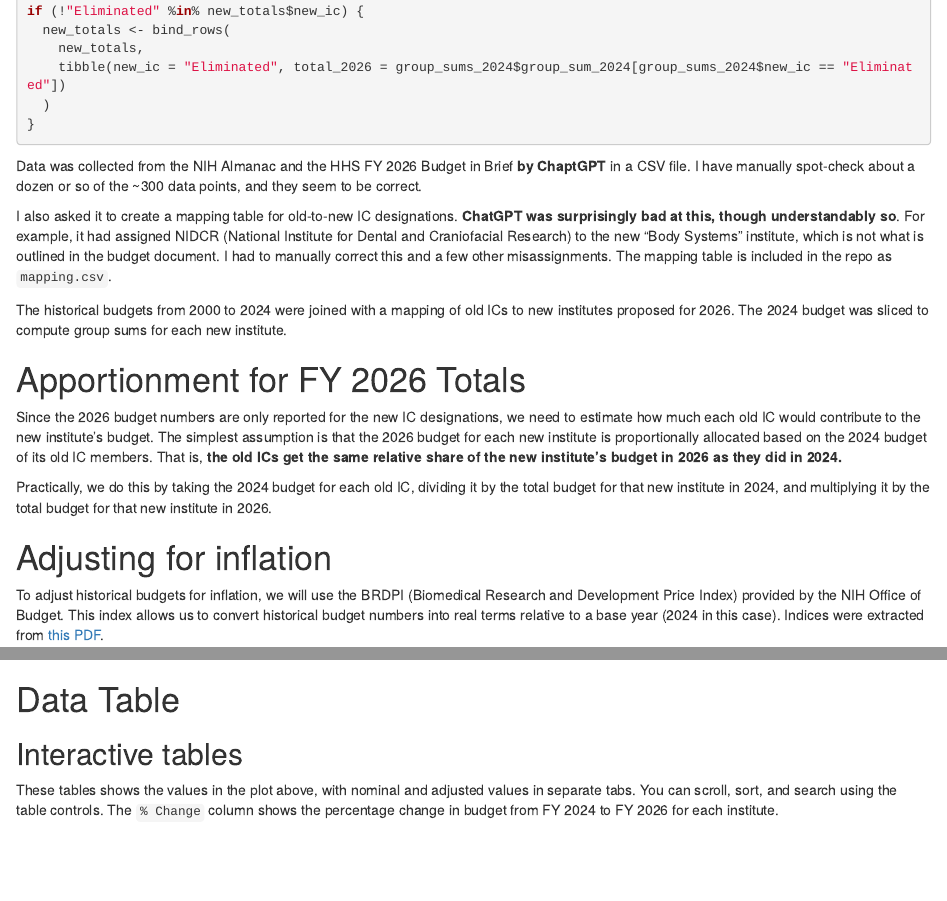
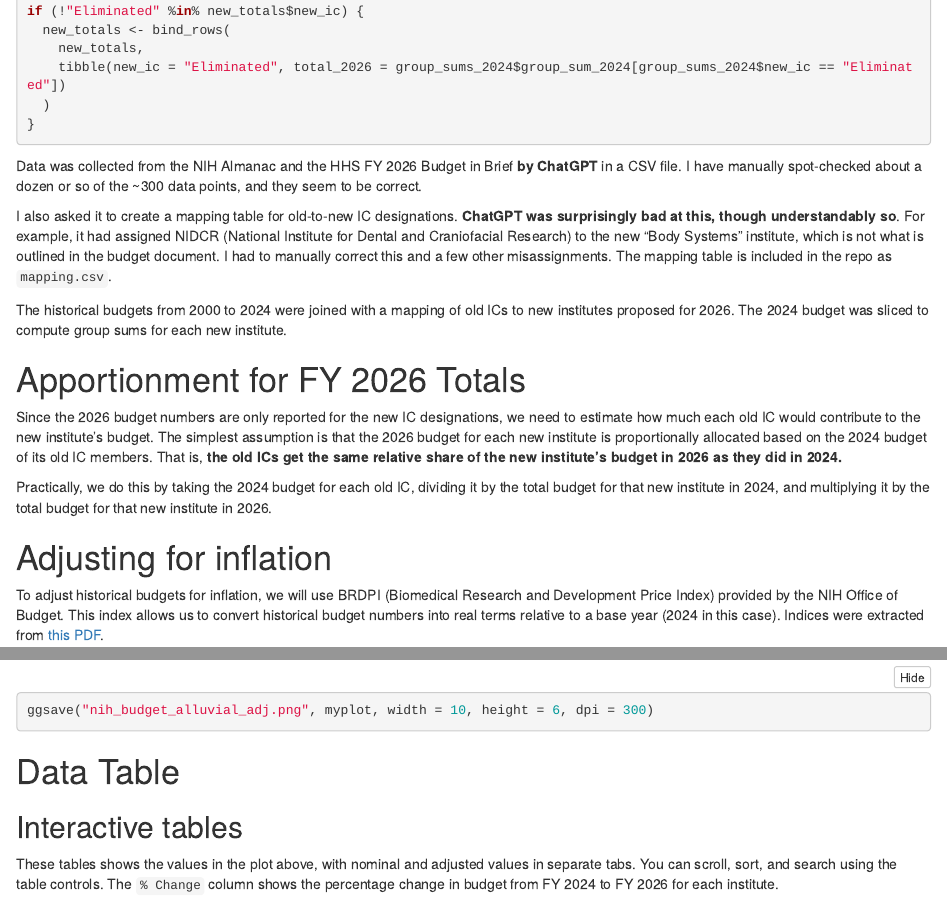
Before and after one commit to mayankles/NIH-Budget-Reorg, an R Markdown document (nih_budget_alluvial.Rmd): the page in a window 1100 px wide, from 1300 px down, and a second part further down, joined at a grey line. Rendered offline with R 4.5, knitr and Pandoc, with nearby package versions; folded parts are opened; some code elsewhere in the file could not run offline.

Commit message:
Adding plot pngs

````diff
--- a/nih_budget_alluvial.Rmd
+++ b/nih_budget_alluvial.Rmd
@@ -90,7 +90,7 @@ if (!"Eliminated" %in% new_totals$new_ic) {
 }
 ```
 
-Data was collected from the NIH Almanac and the HHS FY 2026 Budget in Brief **by ChaptGPT** in a CSV file.  I have manually spot-check about a dozen or so of the ~300 data points, and they seem to be correct.
+Data was collected from the NIH Almanac and the HHS FY 2026 Budget in Brief **by ChatGPT** in a CSV file.  I have manually spot-checked about a dozen or so of the ~300 data points, and they seem to be correct.
 
 
 I also asked it to create a mapping table for old-to-new IC designations.  **ChatGPT was surprisingly bad at this, though understandably so**.  For example, it had assigned NIDCR (National Institute for Dental and Craniofacial Research) to the new "Body Systems" institute, which is not what is outlined in the budget document.  I had to manually correct this and a few other misassignments.  The mapping table is included in the repo as `mapping.csv`.
@@ -158,7 +158,7 @@ plot_data$stratum <- factor(plot_data$stratum, levels = unique(grouped_levels))
 ```
 
 # Adjusting for inflation
-To adjust historical budgets for inflation, we will use the BRDPI (Biomedical Research and Development Price Index) provided by the NIH Office of Budget. This index allows us to convert historical budget numbers into real terms relative to a base year (2024 in this case). Indices were extracted from [this PDF](https://officeofbudget.od.nih.gov/pdfs/FY24/GDP/BRDPI%20Price%20Index%20Annual%20and%20Cumulative%20Values_For_1950_Through_2029.pdf).
+To adjust historical budgets for inflation, we will use BRDPI (Biomedical Research and Development Price Index) provided by the NIH Office of Budget. This index allows us to convert historical budget numbers into real terms relative to a base year (2024 in this case). Indices were extracted from [this PDF](https://officeofbudget.od.nih.gov/pdfs/FY24/GDP/BRDPI%20Price%20Index%20Annual%20and%20Cumulative%20Values_For_1950_Through_2029.pdf).
 
 BRDPI adjusts not only for overall inflation, but specifically for things relevant to the NIH budget. It tracks "prices paid for the labor, supplies, equipment, and other inputs required to perform the biomedical research the NIH supports in its intramural laboratories and through its awards to extramural organizations." [Source: Bureau of Economic Analysis (BEA)](https://www.aeaweb.org/forum/3794/biomedical-price-index-brdpi-invites-comments-collection)
 
@@ -257,6 +257,8 @@ myplot <- ggplot(plot_data_readable,
 
 myplot
 
+ggsave("nih_budget_alluvial_adj.png", myplot, width = 10, height = 6, dpi = 300)
+
 ```
 
 ### Raw Budget Numbers
````
Also changed, not shown: nih_budget_alluvial_adj.png (added), nih_budget_alluvial_raw.png (added), nih_budget_alluvial.Rmd (3 more changed lines).
